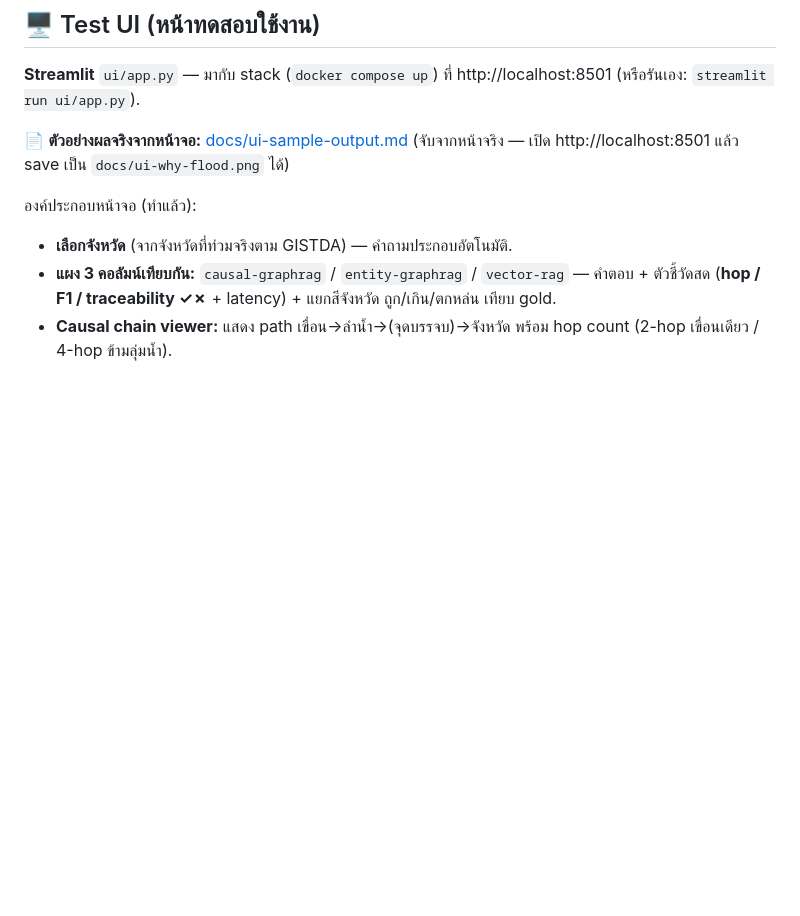
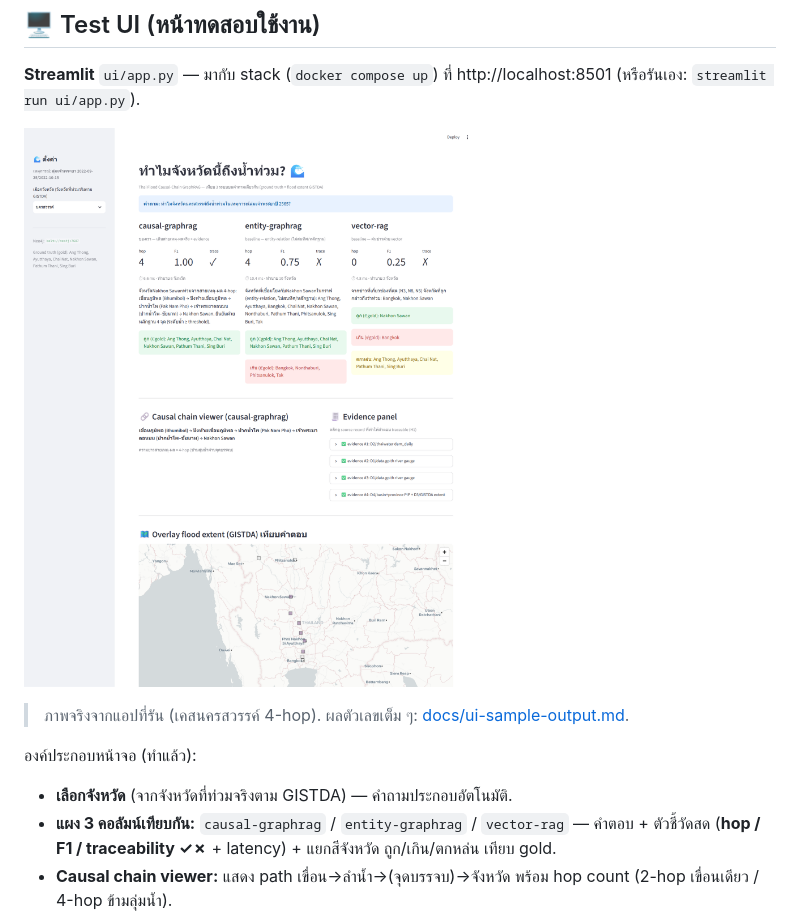
Before and after one commit to illusionlight77-debug/Thai-Flood-Causal-Chain-GraphRAG, a Markdown page: README.md, the part around one of its changes. Rendered like a GitHub page; pictures changed too: docs/ui-why-flood.png (added); blank space fills up the shorter version.

```diff
--- a/README.md
+++ b/README.md
@@ -186,8 +145,9 @@
 **Streamlit** `ui/app.py` — มากับ stack (`docker compose up`) ที่ http://localhost:8501
 (หรือรันเอง: `streamlit run ui/app.py`).
 
-📄 **ตัวอย่างผลจริงจากหน้าจอ:** [docs/ui-sample-output.md](docs/ui-sample-output.md)
-(จับจากหน้าจริง — เปิด http://localhost:8501 แล้ว save เป็น `docs/ui-why-flood.png` ได้)
+![Test UI — ทุกหน้าต่าง (ผลจริง)](docs/ui-why-flood.png)
+
+> ภาพจริงจากแอปที่รัน (เคสนครสวรรค์ 4-hop). ผลตัวเลขเต็ม ๆ: [docs/ui-sample-output.md](docs/ui-sample-output.md).
 
 องค์ประกอบหน้าจอ (ทำแล้ว):
 - **เลือกจังหวัด** (จากจังหวัดที่ท่วมจริงตาม GISTDA) — คำถามประกอบอัตโนมัติ.
```
Also changed, not shown: other parts of README.md (+16 -57 lines), 1 other file.
